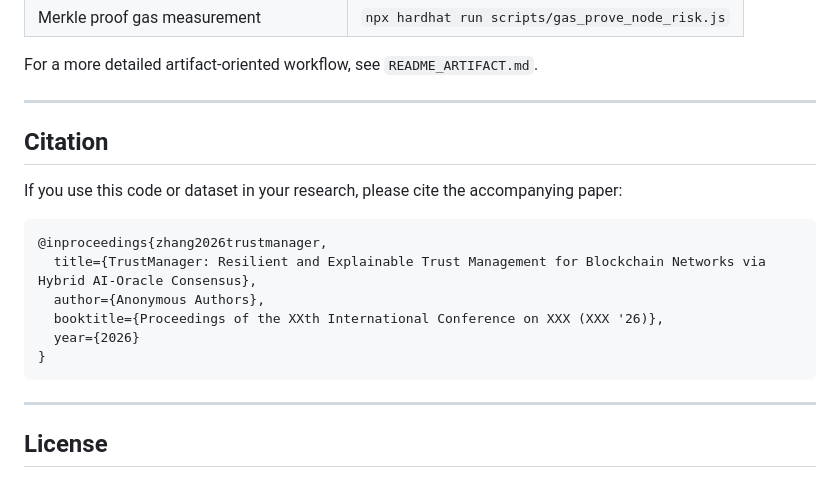
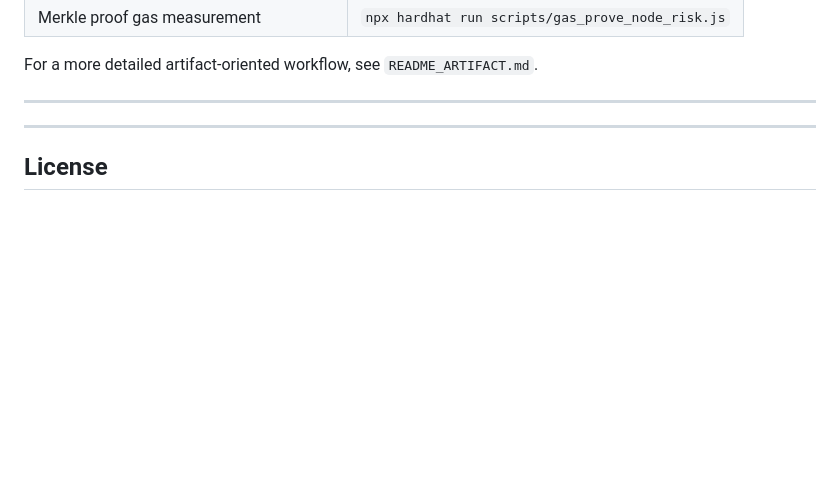
Before and after one commit to nanyun818/TrustManager-Artifact, a Markdown page: README.md, the part around the change. Rendered like a GitHub page; blank space fills up the shorter version.

````diff
--- a/README.md
+++ b/README.md
@@ -122,18 +122,7 @@ For a more detailed artifact-oriented workflow, see `README_ARTIFACT.md`.
 
 ---
 
-## Citation
 
-If you use this code or dataset in your research, please cite the accompanying paper:
-
-```bibtex
-@inproceedings{zhang2026trustmanager,
-  title={TrustManager: Resilient and Explainable Trust Management for Blockchain Networks via Hybrid AI-Oracle Consensus},
-  author={Anonymous Authors},
-  booktitle={Proceedings of the XXth International Conference on XXX (XXX '26)},
-  year={2026}
-}
-```
 
 ---
 
````
